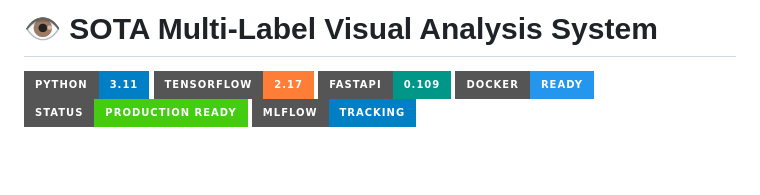
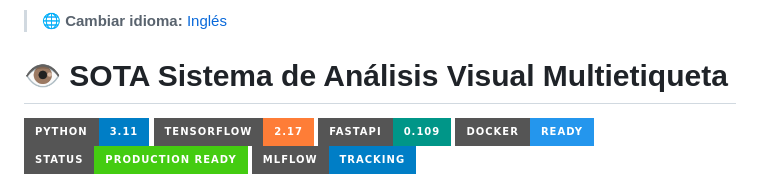
Before and after one commit to elsebasdev1/model_multilabel, a Markdown page: README_ES.md, the part around the change. Drawn GitHub-style; badges without logos; blank space fills up the shorter version.

```diff
--- a/README_ES.md
+++ b/README_ES.md
@@ -1,4 +1,5 @@
-# 👁️ SOTA Multi-Label Visual Analysis System
+> 🌐 **Cambiar idioma:** [Inglés](README.md)
+# 👁️ SOTA Sistema de Análisis Visual Multietiqueta
 
 ![Python](https://img.shields.io/badge/Python-3.11-blue?style=for-the-badge&logo=python)
 ![TensorFlow](https://img.shields.io/badge/TensorFlow-2.17-orange?style=for-the-badge&logo=tensorflow)
```
